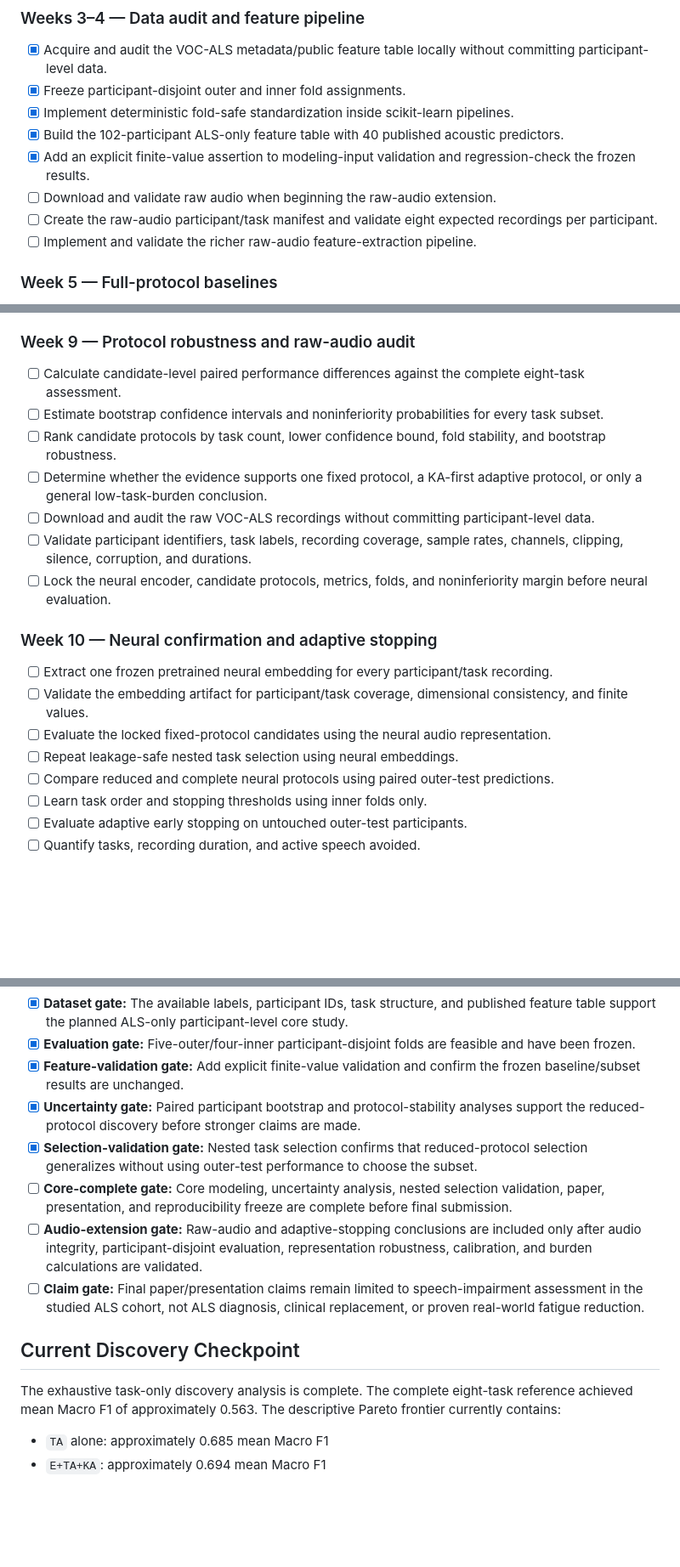
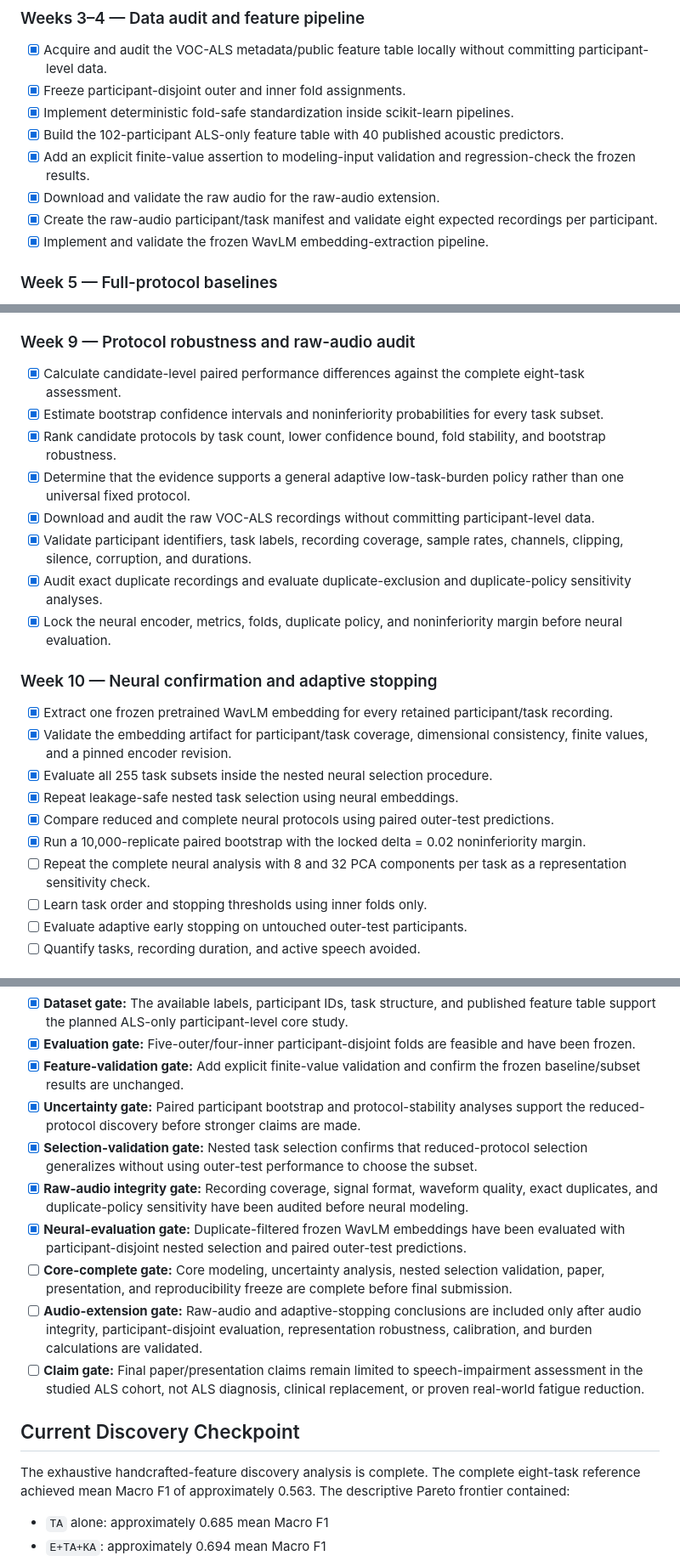
Before and after one commit to BKemp2017/auburn-als-speech-assessment, a Markdown page: PROJECT_ROADMAP.md, 3 parts joined by grey strips. Shown at 85% size. Rendered like a GitHub page; blank space fills up the shorter version.

```diff
--- a/PROJECT_ROADMAP.md
+++ b/PROJECT_ROADMAP.md
@@ -73,9 +74,9 @@
 - [x] Implement deterministic fold-safe standardization inside scikit-learn pipelines.
 - [x] Build the 102-participant ALS-only feature table with 40 published acoustic predictors.
 - [x] Add an explicit finite-value assertion to modeling-input validation and regression-check the frozen results.
-- [ ] Download and validate raw audio when beginning the raw-audio extension.
-- [ ] Create the raw-audio participant/task manifest and validate eight expected recordings per participant.
-- [ ] Implement and validate the richer raw-audio feature-extraction pipeline.
+- [x] Download and validate the raw audio for the raw-audio extension.
+- [x] Create the raw-audio participant/task manifest and validate eight expected recordings per participant.
+- [x] Implement and validate the frozen WavLM embedding-extraction pipeline.
 
 ### Week 5 — Full-protocol baselines
 
@@ -109,21 +110,24 @@
 
 ### Week 9 — Protocol robustness and raw-audio audit
 
-- [ ] Calculate candidate-level paired performance differences against the complete eight-task assessment.
-- [ ] Estimate bootstrap confidence intervals and noninferiority probabilities for every task subset.
-- [ ] Rank candidate protocols by task count, lower confidence bound, fold stability, and bootstrap robustness.
-- [ ] Determine whether the evidence supports one fixed protocol, a KA-first adaptive protocol, or only a general low-task-burden conclusion.
-- [ ] Download and audit the raw VOC-ALS recordings without committing participant-level data.
-- [ ] Validate participant identifiers, task labels, recording coverage, sample rates, channels, clipping, silence, corruption, and durations.
-- [ ] Lock the neural encoder, candidate protocols, metrics, folds, and noninferiority margin before neural evaluation.
+- [x] Calculate candidate-level paired performance differences against the complete eight-task assessment.
+- [x] Estimate bootstrap confidence intervals and noninferiority probabilities for every task subset.
+- [x] Rank candidate protocols by task count, lower confidence bound, fold stability, and bootstrap robustness.
+- [x] Determine that the evidence supports a general adaptive low-task-burden policy rather than one universal fixed protocol.
+- [x] Download and audit the raw VOC-ALS recordings without committing participant-level data.
+- [x] Validate participant identifiers, task labels, recording coverage, sample rates, channels, clipping, silence, corruption, and durations.
+- [x] Audit exact duplicate recordings and evaluate duplicate-exclusion and duplicate-policy sensitivity analyses.
+- [x] Lock the neural encoder, metrics, folds, duplicate policy, and noninferiority margin before neural evaluation.
 
 ### Week 10 — Neural confirmation and adaptive stopping
 
-- [ ] Extract one frozen pretrained neural embedding for every participant/task recording.
-- [ ] Validate the embedding artifact for participant/task coverage, dimensional consistency, and finite values.
-- [ ] Evaluate the locked fixed-protocol candidates using the neural audio representation.
-- [ ] Repeat leakage-safe nested task selection using neural embeddings.
-- [ ] Compare reduced and complete neural protocols using paired outer-test predictions.
+- [x] Extract one frozen pretrained WavLM embedding for every retained participant/task recording.
+- [x] Validate the embedding artifact for participant/task coverage, dimensional consistency, finite values, and a pinned encoder revision.
+- [x] Evaluate all 255 task subsets inside the nested neural selection procedure.
+- [x] Repeat leakage-safe nested task selection using neural embeddings.
+- [x] Compare reduced and complete neural protocols using paired outer-test predictions.
+- [x] Run a 10,000-replicate paired bootstrap with the locked delta = 0.02 noninferiority margin.
+- [ ] Repeat the complete neural analysis with 8 and 32 PCA components per task as a representation sensitivity check.
 - [ ] Learn task order and stopping thresholds using inner folds only.
 - [ ] Evaluate adaptive early stopping on untouched outer-test participants.
 - [ ] Quantify tasks, recording duration, and active speech avoided.
@@ -143,13 +147,15 @@
 - [x] **Feature-validation gate:** Add explicit finite-value validation and confirm the frozen baseline/subset results are unchanged.
 - [X] **Uncertainty gate:** Paired participant bootstrap and protocol-stability analyses support the reduced-protocol discovery before stronger claims are made.
 - [X] **Selection-validation gate:** Nested task selection confirms that reduced-protocol selection generalizes without using outer-test performance to choose the subset.
+- [x] **Raw-audio integrity gate:** Recording coverage, signal format, waveform quality, exact duplicates, and duplicate-policy sensitivity have been audited before neural modeling.
+- [x] **Neural-evaluation gate:** Duplicate-filtered frozen WavLM embeddings have been evaluated with participant-disjoint nested selection and paired outer-test predictions.
 - [ ] **Core-complete gate:** Core modeling, uncertainty analysis, nested selection validation, paper, presentation, and reproducibility freeze are complete before final submission.
 - [ ] **Audio-extension gate:** Raw-audio and adaptive-stopping conclusions are included only after audio integrity, participant-disjoint evaluation, representation robustness, calibration, and burden calculations are validated.
 - [ ] **Claim gate:** Final paper/presentation claims remain limited to speech-impairment assessment in the studied ALS cohort, not ALS diagnosis, clinical replacement, or proven real-world fatigue reduction.
 
 ## Current Discovery Checkpoint
 
-The exhaustive task-only discovery analysis is complete. The complete eight-task reference achieved mean Macro F1 of approximately 0.563. The descriptive Pareto frontier currently contains:
+The exhaustive handcrafted-feature discovery analysis is complete. The complete eight-task reference achieved mean Macro F1 of approximately 0.563. The descriptive Pareto frontier contained:
 
 - `TA` alone: approximately 0.685 mean Macro F1
 - `E+TA+KA`: approximately 0.694 mean Macro F1
```
Also changed, not shown: other parts of PROJECT_ROADMAP.md (+76 -19 lines).
